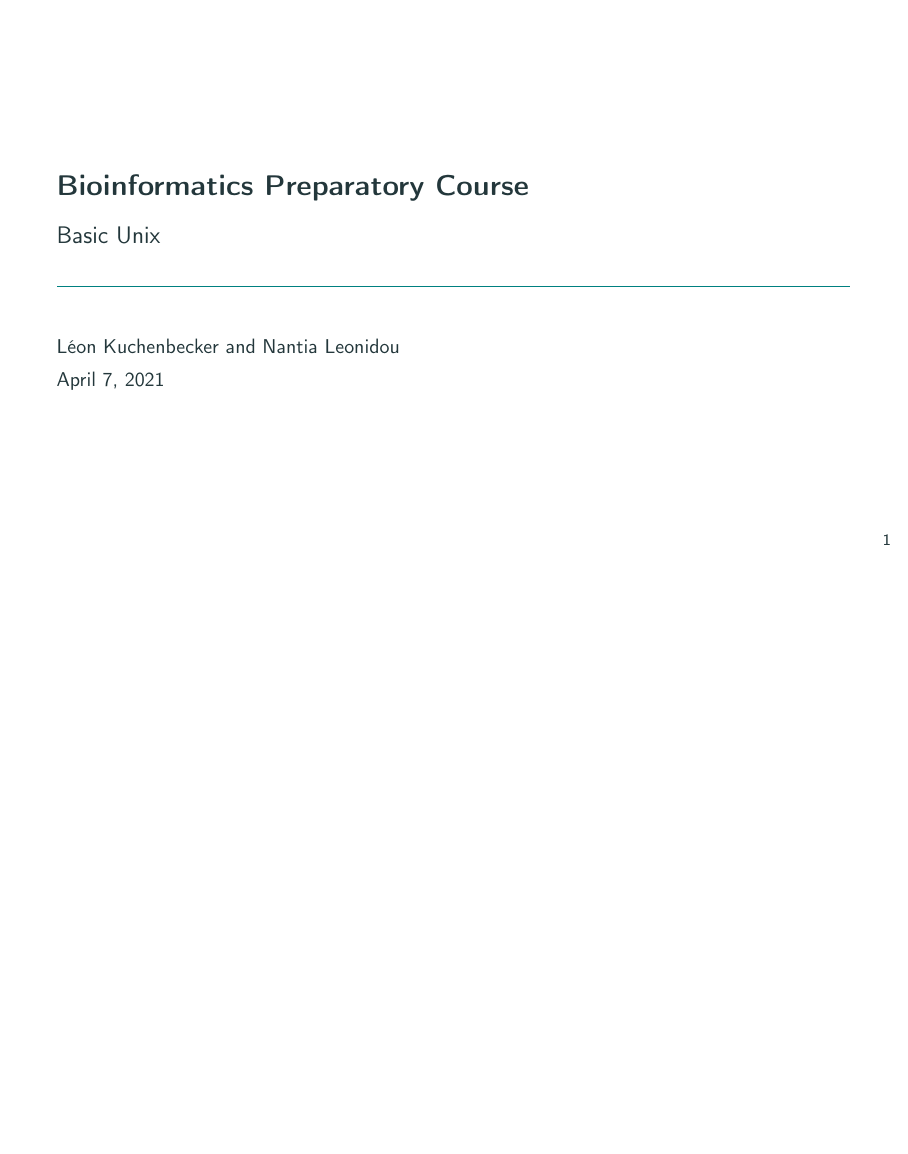
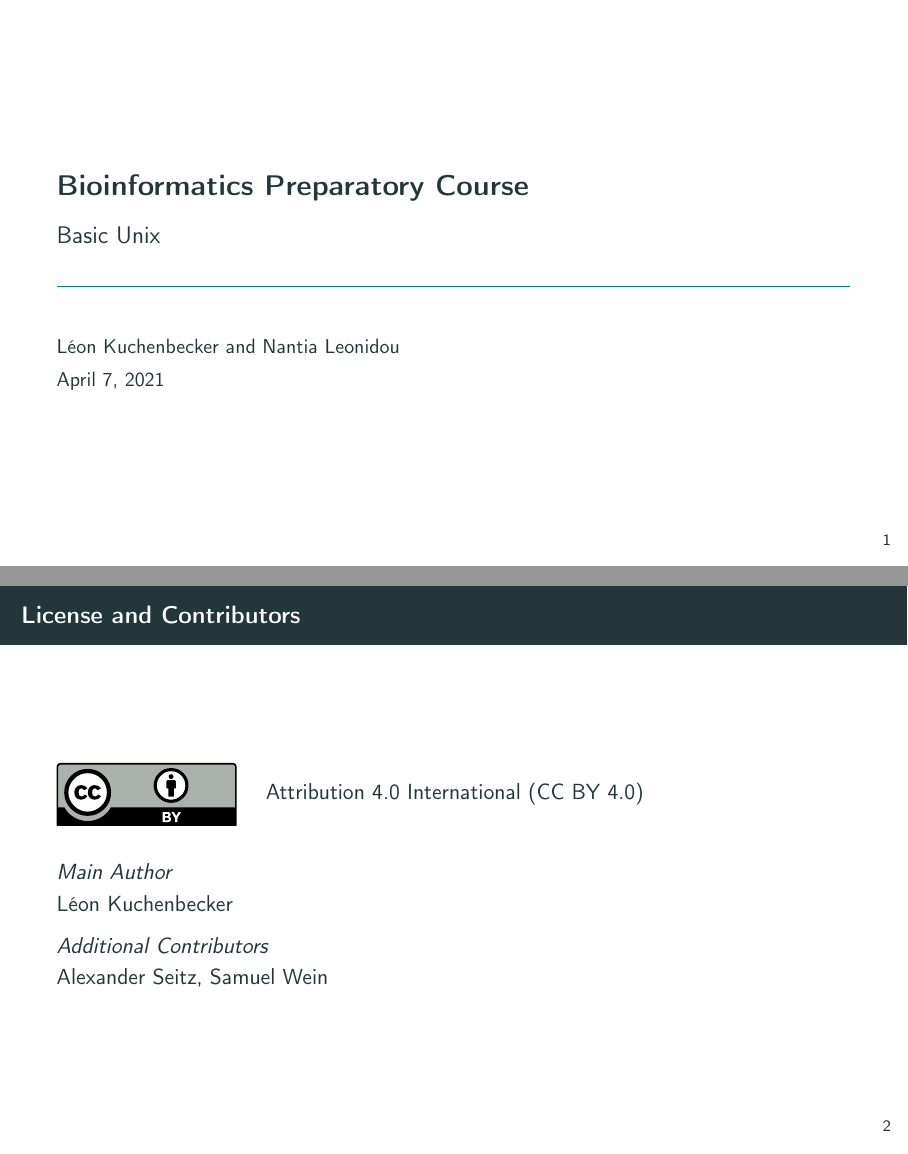
Before and after one commit to NantiaL/unix, LaTeX slides (BioInfPrep_Unix.tex): page 1 of 131 before the commit and pages 1 and 2 of 132 after it, the two joined at a grey line, the shorter picture padded with empty space. Compiled offline with pdfLaTeX.

Commit message:
Add license and contributors page

```diff
--- a/BioInfPrep_Unix.tex
+++ b/BioInfPrep_Unix.tex
@@ -119,6 +119,20 @@
     \titlepage
 \end{frame}
 
+\begin{frame}{License and Contributors}
+    \begin{tikzpicture}[inner sep=0mm]
+        \node (a) {\includegraphics{by.pdf}};
+        \node [right=5mm of a] {Attribution 4.0 International (CC BY 4.0)};
+    \end{tikzpicture}
+    \medskip
+
+    \emph{Main Author}\\
+    Léon Kuchenbecker
+
+    \emph{Additional Contributors}\\
+    Alexander Seitz, Samuel Wein
+\end{frame}
+
 
 %%%%%%%%%%%%%%%%%%%%%%%%%%%%%%%%%%%%%%%%%%%%%%%%%%%%%%%%%%%%%%%%%%%%%%%%%%%%%%%%%%%%%%%%%%%%%%%%%%%%
 
```
Also changed, not shown: by.pdf (added), by.svg (added).
